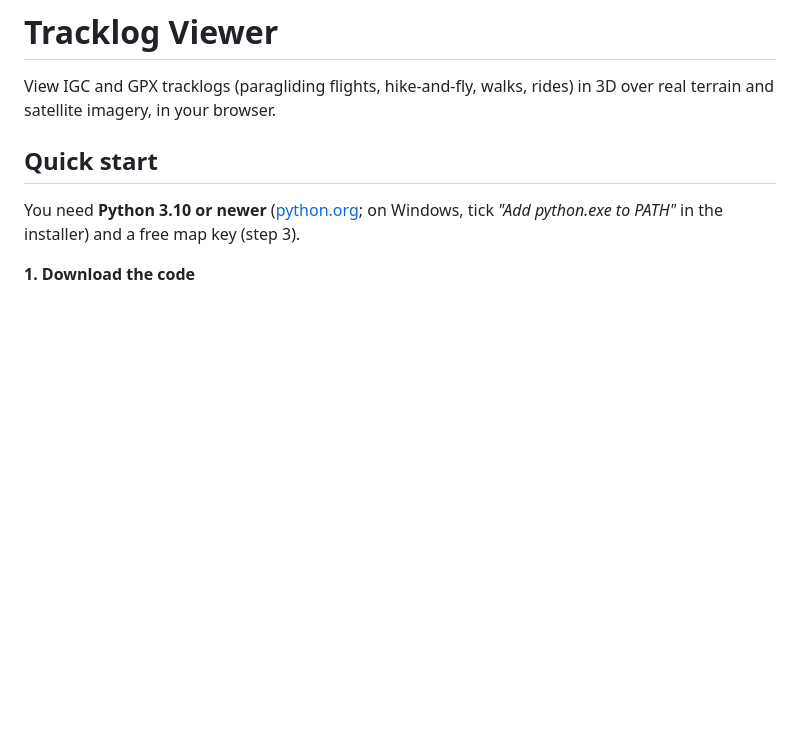
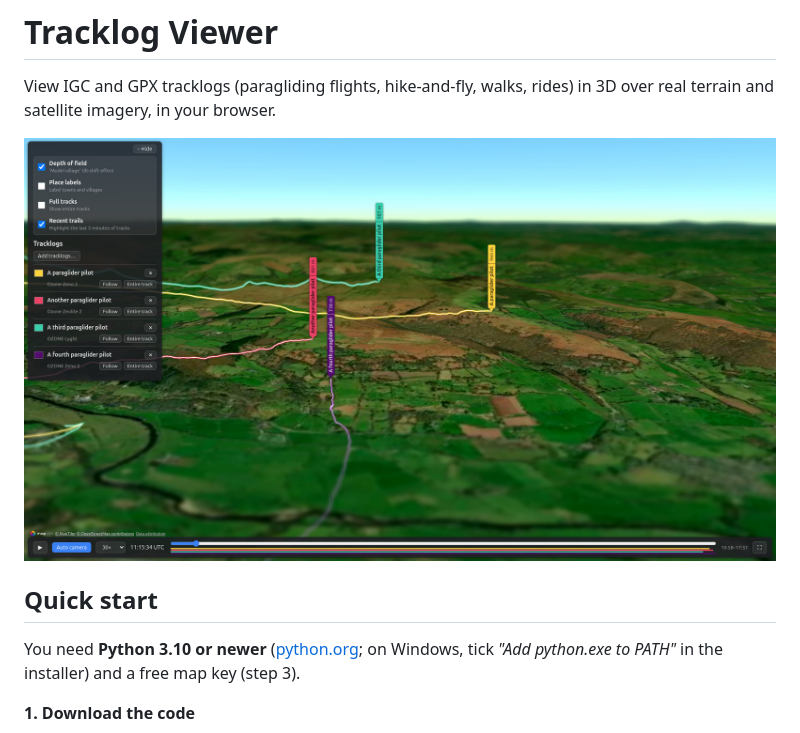
Before and after one commit to neilcharles/gps_tracklog_visualiser, a Markdown page: README.md, the part around the change. GitHub-like rendering; pictures changed too: screenshot.jpg (added); blank space fills up the shorter version.

Commit message:
Add screenshot to README
Co-Authored-By: Claude Opus 5.5 <noreply@anthropic.com>

```diff
--- a/README.md
+++ b/README.md
@@ -2,6 +2,8 @@
 
 View IGC and GPX tracklogs (paragliding flights, hike-and-fly, walks, rides) in 3D over
 real terrain and satellite imagery, in your browser.
+
+![Four paragliding tracklogs replayed over MapTiler terrain and satellite imagery](screenshot.jpg)
 
 ## Quick start
 
```
